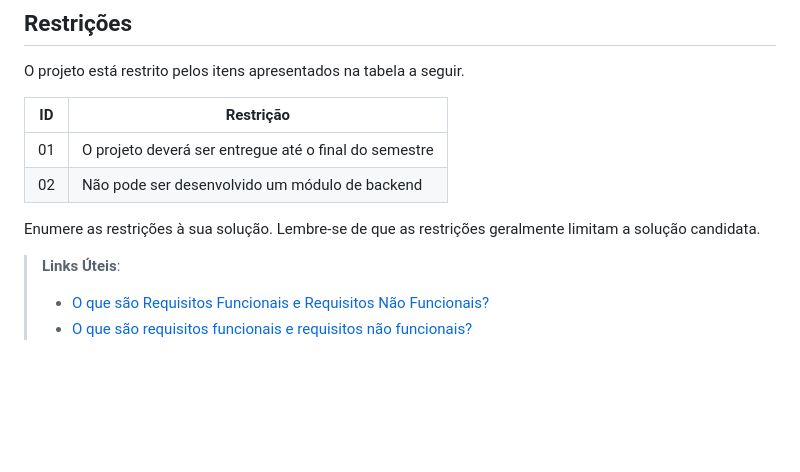
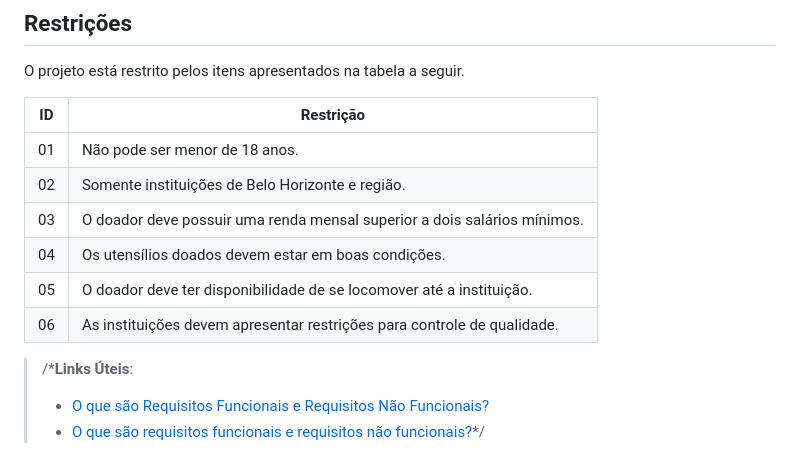
Before and after one commit to ICEI-PUC-Minas-PBR-SI/pbr-si-2023-1-p1-proj-web-g4-grupo-4, a Markdown page: docs/especification.md, the part around the change. Rendered like a GitHub page; blank space fills up the shorter version.

```diff
--- a/docs/especification.md
+++ b/docs/especification.md
@@ -73,14 +73,16 @@ As tabelas que se seguem apresentam os requisitos funcionais e não funcionais q
 
 O projeto está restrito pelos itens apresentados na tabela a seguir.
 
-|ID| Restrição                                             |
-|--|-------------------------------------------------------|
-|01| O projeto deverá ser entregue até o final do semestre |
-|02| Não pode ser desenvolvido um módulo de backend        |
+|ID| Restrição                                                                |
+|--|--------------------------------------------------------------------------|
+|01| Não pode ser menor de 18 anos.                                           |
+|02| Somente instituições de Belo Horizonte e região.                         |
+|03| O doador deve possuir uma renda mensal superior a dois salários mínimos. |
+|04| Os utensílios doados devem estar em boas condições.                      |
+|05| O doador deve ter disponibilidade de se locomover até a instituição.     |
+|06| As instituições devem apresentar restrições para controle de qualidade.  |
 
 
-Enumere as restrições à sua solução. Lembre-se de que as restrições geralmente limitam a solução candidata.
-
-> **Links Úteis**:
+> /***Links Úteis**:
 > - [O que são Requisitos Funcionais e Requisitos Não Funcionais?](https://codificar.com.br/requisitos-funcionais-nao-funcionais/)
-> - [O que são requisitos funcionais e requisitos não funcionais?](https://analisederequisitos.com.br/requisitos-funcionais-e-requisitos-nao-funcionais-o-que-sao/)
+> - [O que são requisitos funcionais e requisitos não funcionais?](https://analisederequisitos.com.br/requisitos-funcionais-e-requisitos-nao-funcionais-o-que-sao/)*/
```
